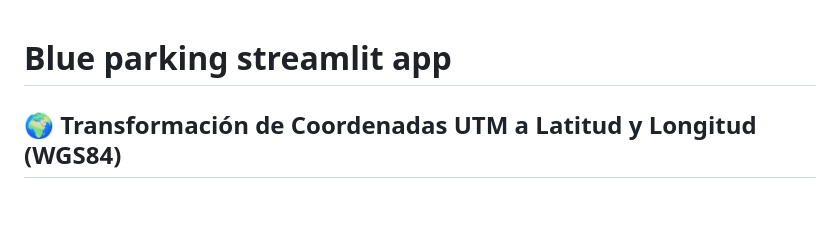
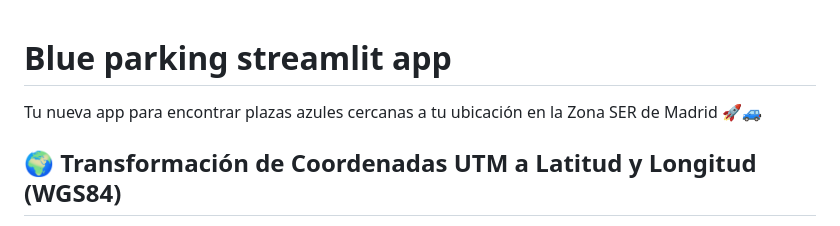
Before and after one commit to luismerinou/blue-green-parking, a Markdown page: README.md, the part around the change. Drawn GitHub-style; blank space fills up the shorter version.

Commit message:
:wrench: chore: update README.md

```diff
--- a/README.md
+++ b/README.md
@@ -1,5 +1,6 @@
 # Blue parking streamlit app
 
+Tu nueva app para encontrar plazas azules cercanas a tu ubicación en la Zona SER de Madrid 🚀🚙
 
 
 ## **🌍 Transformación de Coordenadas UTM a Latitud y Longitud (WGS84)**
```
